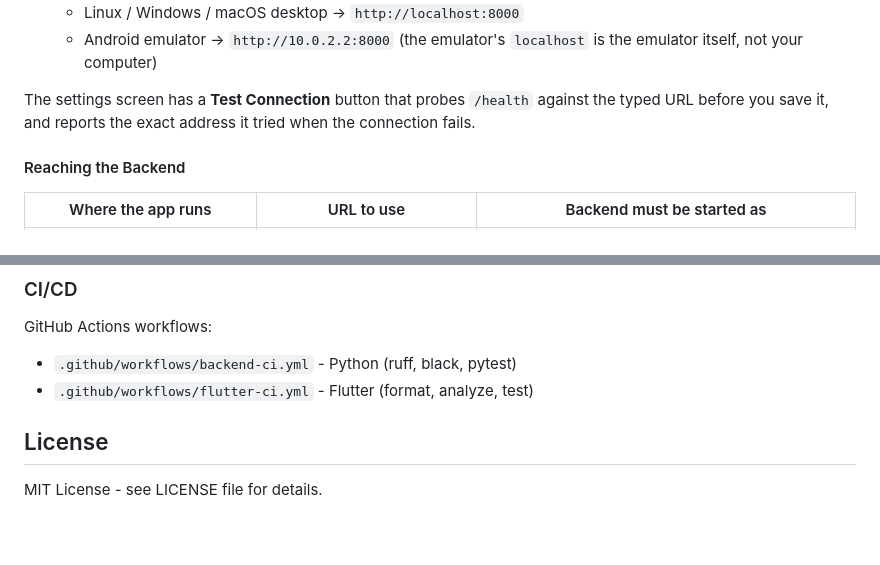
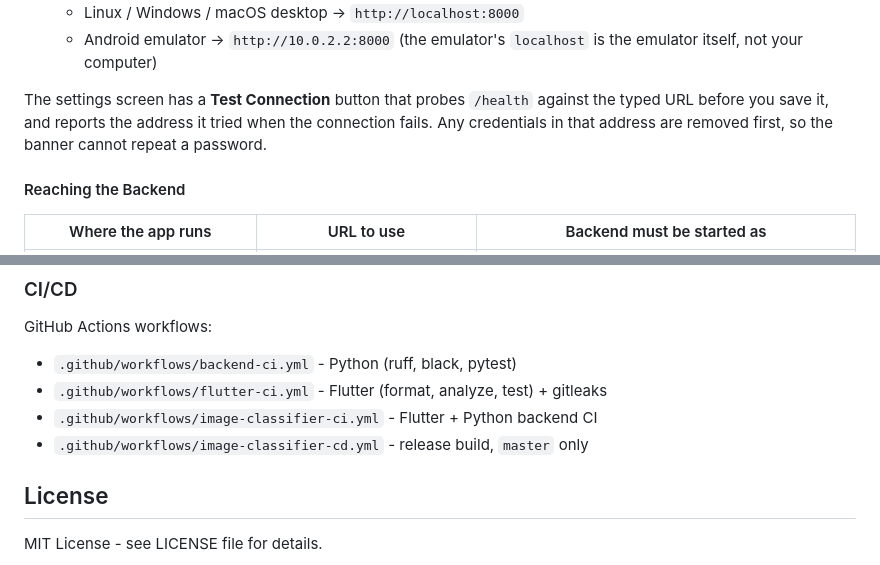
Before and after one commit to OmarAdel10/Image-Classifier, a Markdown page: README.md, 2 parts joined by grey strips. Rendered like a GitHub page; blank space fills up the shorter version.

```diff
--- a/README.md
+++ b/README.md
@@ -150,8 +153,9 @@ The backend address is resolved in this order:
      (the emulator's `localhost` is the emulator itself, not your computer)
 
 The settings screen has a **Test Connection** button that probes `/health`
-against the typed URL before you save it, and reports the exact address it
-tried when the connection fails.
+against the typed URL before you save it, and reports the address it tried
+when the connection fails. Any credentials in that address are removed
+first, so the banner cannot repeat a password.
 
 #### Reaching the Backend
 
@@ -243,7 +248,9 @@ flutter test
 ### CI/CD
 GitHub Actions workflows:
 - `.github/workflows/backend-ci.yml` - Python (ruff, black, pytest)
-- `.github/workflows/flutter-ci.yml` - Flutter (format, analyze, test)
+- `.github/workflows/flutter-ci.yml` - Flutter (format, analyze, test) + gitleaks
+- `.github/workflows/image-classifier-ci.yml` - Flutter + Python backend CI
+- `.github/workflows/image-classifier-cd.yml` - release build, `master` only
 
 ## License
 
```
Also changed, not shown: other parts of README.md (+15 -11 lines).
